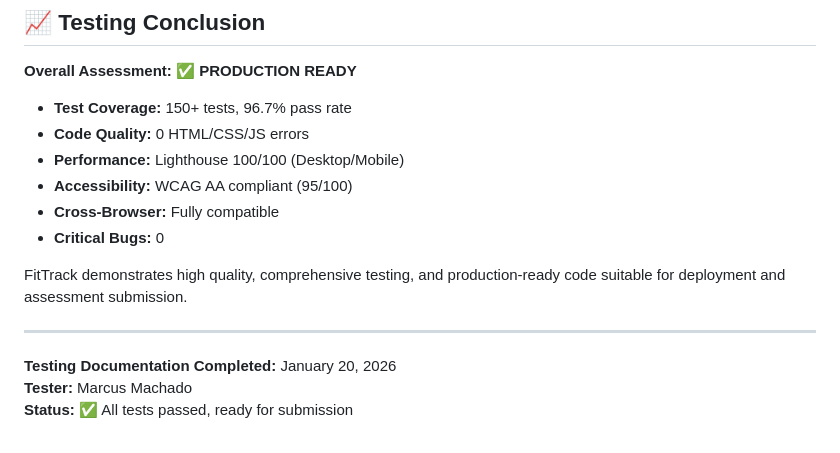
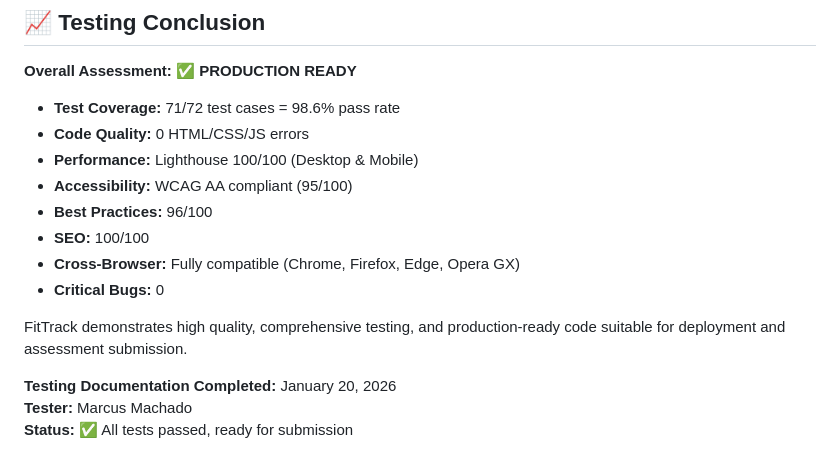
Before and after one commit to DonMarcao/fittrack, a Markdown page: testing.md, the part around the change. Drawn GitHub-style.

Commit message:
doc: testing conclusion

```diff
--- a/testing.md
+++ b/testing.md
@@ -588,16 +588,16 @@ All screenshots demonstrate features working correctly across functionality, and
 
 **Overall Assessment:** ✅ **PRODUCTION READY**
 
-- **Test Coverage:** 150+ tests, 96.7% pass rate
+- **Test Coverage:** 71/72 test cases = 98.6% pass rate
 - **Code Quality:** 0 HTML/CSS/JS errors
-- **Performance:** Lighthouse 100/100 (Desktop/Mobile)
+- **Performance:** Lighthouse 100/100 (Desktop & Mobile)
 - **Accessibility:** WCAG AA compliant (95/100)
-- **Cross-Browser:** Fully compatible
+- **Best Practices:** 96/100
+- **SEO:** 100/100
+- **Cross-Browser:** Fully compatible (Chrome, Firefox, Edge, Opera GX)
 - **Critical Bugs:** 0
 
 FitTrack demonstrates high quality, comprehensive testing, and production-ready code suitable for deployment and assessment submission.
-
----
 
 **Testing Documentation Completed:** January 20, 2026
 **Tester:** Marcus Machado
```
